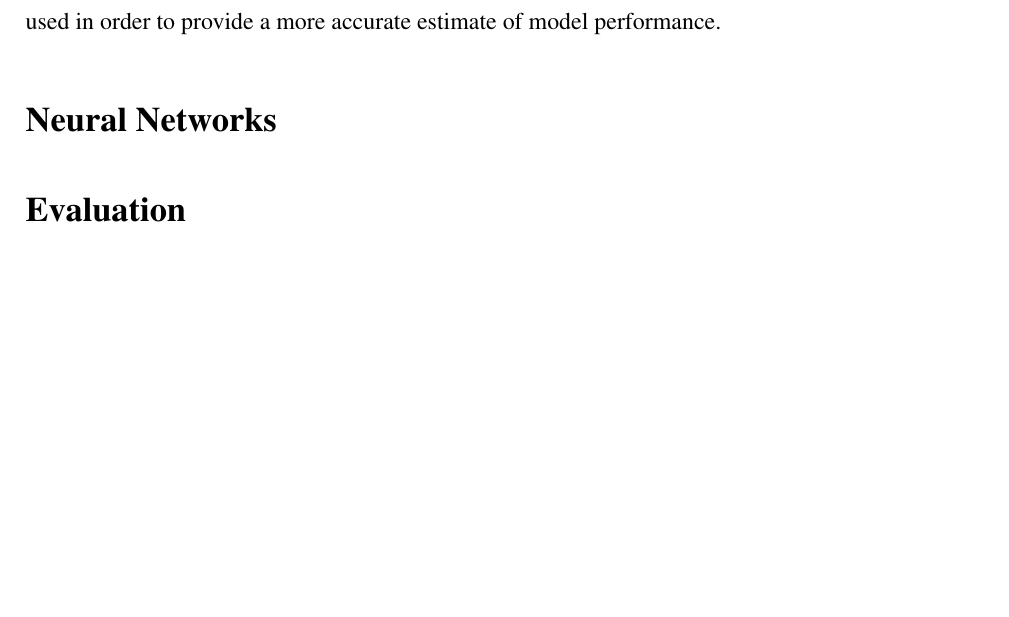
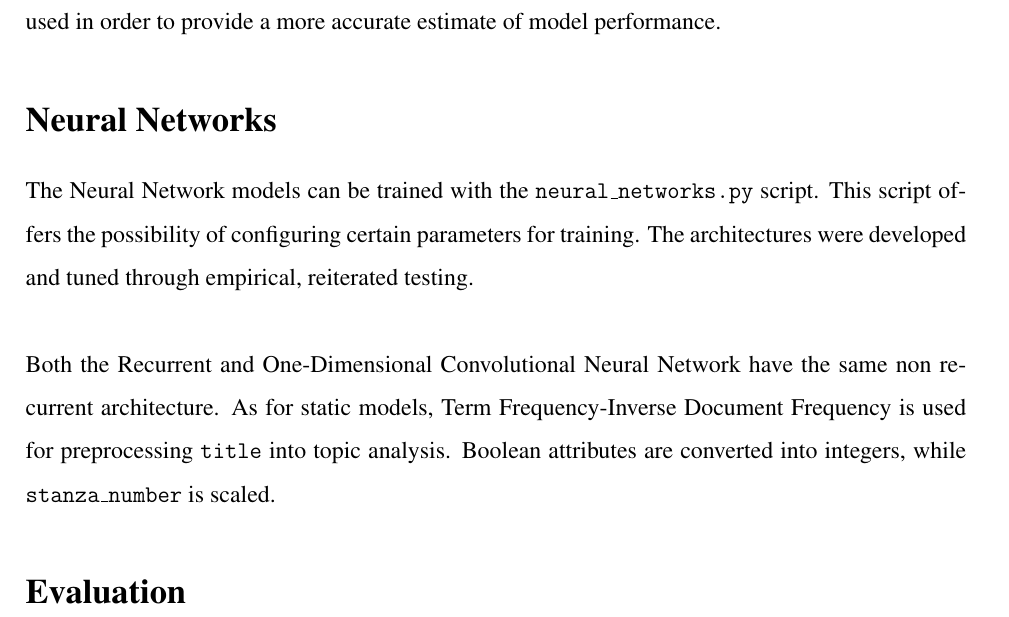
Before and after one commit to ChefBB/TA_project, a LaTeX document (report/Relazione.tex, which reads report/methods.tex): part of page 5 of 7, cut so that both start at the same text, the shorter picture padded with empty space. Compiled offline with pdfLaTeX.

```diff
--- a/report/methods.tex
+++ b/report/methods.tex
@@ -165,7 +165,16 @@
 estimate of model performance.
 
 \section*{Neural Networks}
+The Neural Network models can be trained with the \texttt{neural\_networks.py}
+script. This script offers the possibility of configuring certain parameters for
+training. The architectures were developed and tuned through empirical,
+reiterated testing.\\
 
+Both the Recurrent and One-Dimensional Convolutional Neural Network
+have the same non recurrent architecture. As for static models,
+Term Frequency-Inverse Document Frequency is used for preprocessing
+\texttt{title} into topic analysis. Boolean attributes are converted into
+integers, while \texttt{stanza\_number} is scaled.
 
 
 \section*{Evaluation}
```
Also changed, not shown: report/Relazione.pdf, 4 other files.
